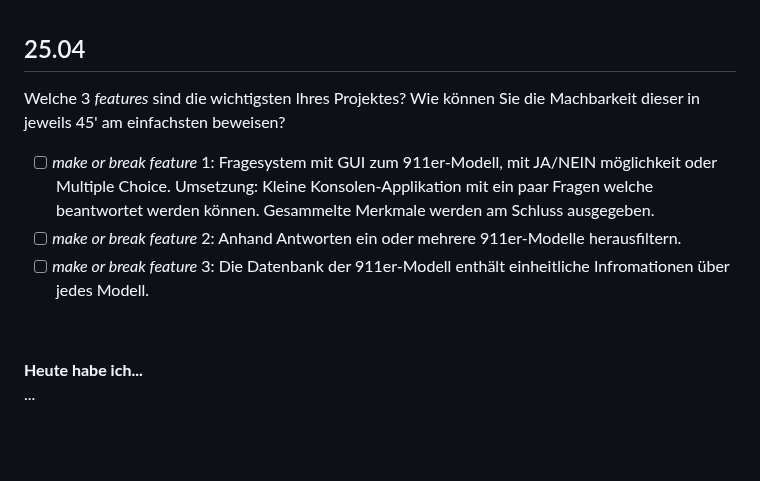
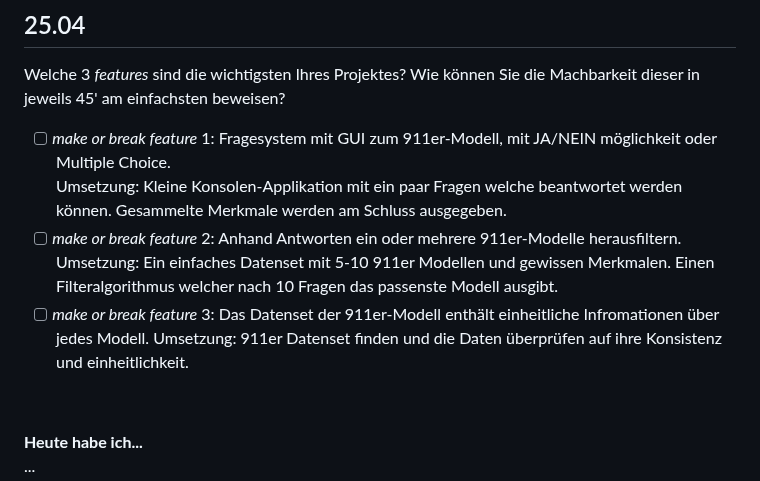
Before and after one commit to Fynn8962/Lern-Periode-10, a Markdown page: README.md, the part around the change. Drawn GitHub-style; blank space fills up the shorter version.

```diff
--- a/README.md
+++ b/README.md
@@ -26,7 +26,9 @@ Welche 3 *features* sind die wichtigsten Ihres Projektes? Wie können Sie die Ma
       Fragesystem mit GUI zum 911er-Modell, mit JA/NEIN möglichkeit oder Multiple Choice.
       Umsetzung: Kleine Konsolen-Applikation mit ein paar Fragen welche beantwortet werden können. Gesammelte Merkmale werden am Schluss ausgegeben.
 - [ ] *make or break feature* 2: Anhand Antworten ein oder mehrere 911er-Modelle herausfiltern.
-- [ ] *make or break feature* 3: Die Datenbank der 911er-Modell enthält einheitliche Infromationen über jedes Modell.
+      Umsetzung: Ein einfaches Datenset mit 5-10 911er Modellen und gewissen Merkmalen. Einen Filteralgorithmus welcher nach 10 Fragen das passenste Modell ausgibt.
+- [ ] *make or break feature* 3: Das Datenset der 911er-Modell enthält einheitliche Infromationen über jedes Modell.
+      Umsetzung: 911er Datenset finden und die Daten überprüfen auf ihre Konsistenz und einheitlichkeit.
 
  &nbsp;
 
```
